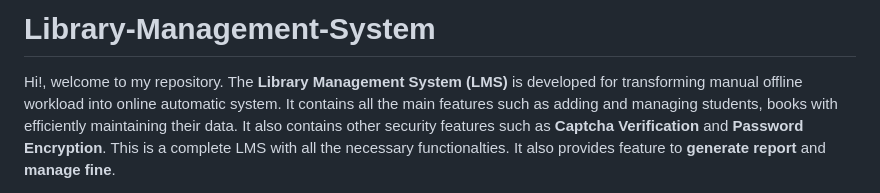
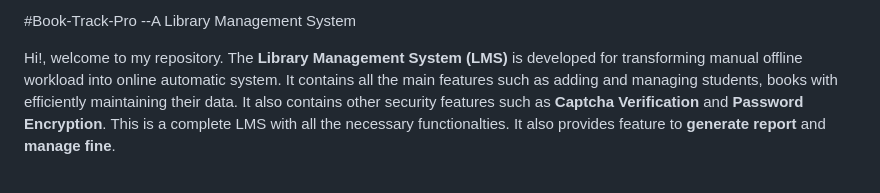
Before and after one commit to ChattuRohith/Book-Track-Pro, a Markdown page: README.md, the part around the change. Rendered like a GitHub page.

```diff
--- a/README.md
+++ b/README.md
@@ -1,4 +1,5 @@
-# Library-Management-System
+#Book-Track-Pro
+--A Library Management System
 
 Hi!, welcome to my repository. The **Library Management System (LMS)** is developed for transforming manual offline workload into online automatic system. It contains all the main
 features such as adding and managing students, books with efficiently maintaining their data. It also contains other security features such as **Captcha Verification** and
```
